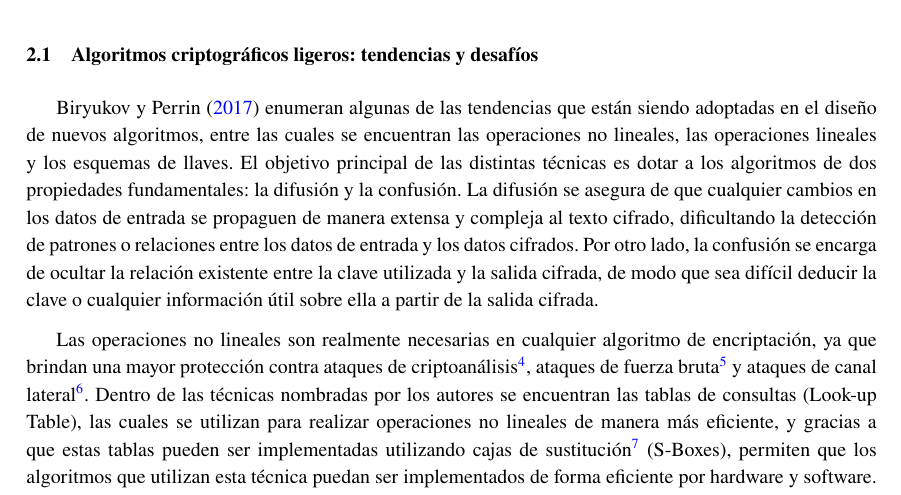
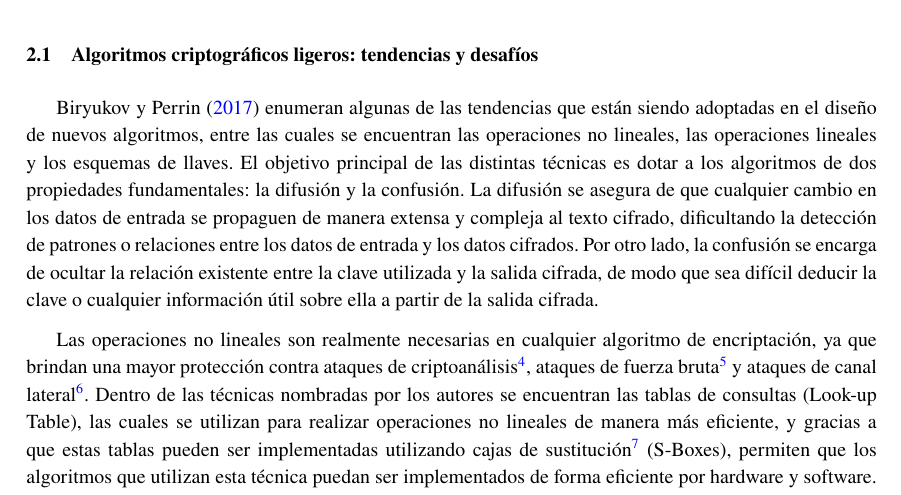
Before and after one commit to LeandroRodrigoMolina/TP2Investigacion, a LaTeX document (TP_CriptoLigera.tex): part of page 4 of 9, cut so that both start at the same text. Compiled offline with pdfLaTeX.

Commit message:
Update TP_CriptoLigera.tex
correcion

```diff
--- a/TP_CriptoLigera.tex
+++ b/TP_CriptoLigera.tex
@@ -117,7 +117,7 @@ pdfborderstyle={/S/U/W 1}]{hyperref}
 	Para realizar un diseño e implementación eficiente se deben tener presentes todos los puntos antes mencionados, pero independientemente del tipo de implementación por la que se haya optado, un algoritmo debe, idealmente, obtener un equilibrio entre seguridad, rendimiento y costo.
 	\subsection{Algoritmos criptográficos ligeros: tendencias y desafíos}
 	\label{sec.2.1}
-	\textcite{biryukov2017state} enumeran algunas de las tendencias que están siendo adoptadas en el diseño de nuevos algoritmos, entre las cuales se encuentran las operaciones no lineales, las operaciones lineales y los esquemas de llaves. El objetivo principal de las distintas técnicas es dotar a los algoritmos de dos propiedades fundamentales: la difusión y la confusión. La difusión se asegura de que cualquier cambios en los datos de entrada se propaguen de manera extensa y compleja al texto cifrado, dificultando la detección de patrones o relaciones entre los datos de entrada y los datos cifrados. Por otro lado, la confusión se encarga de ocultar la relación existente entre la clave utilizada y la salida cifrada, de modo que sea difícil deducir la clave o cualquier información útil sobre ella a partir de la salida cifrada.
+	\textcite{biryukov2017state} enumeran algunas de las tendencias que están siendo adoptadas en el diseño de nuevos algoritmos, entre las cuales se encuentran las operaciones no lineales, las operaciones lineales y los esquemas de llaves. El objetivo principal de las distintas técnicas es dotar a los algoritmos de dos propiedades fundamentales: la difusión y la confusión. La difusión se asegura de que cualquier cambio en los datos de entrada se propaguen de manera extensa y compleja al texto cifrado, dificultando la detección de patrones o relaciones entre los datos de entrada y los datos cifrados. Por otro lado, la confusión se encarga de ocultar la relación existente entre la clave utilizada y la salida cifrada, de modo que sea difícil deducir la clave o cualquier información útil sobre ella a partir de la salida cifrada.
 
 	Las operaciones no lineales son realmente necesarias en cualquier algoritmo de encriptación, ya que brindan una mayor protección contra ataques de criptoanálisis\footnote{El criptoanálisis se centra en estudiar y analizar los sistemas criptográficos para poder vulnerar su seguridad, algunas de las técnicas usadas son el reconocimiento de patrones de redundancia de los textos, el averiguar características del algoritmo de cifrado, entre otras.}, ataques de fuerza bruta\footnote{En los ataques de fuerza bruta se trata de descubrir la clave utilizada para cifrar la información, probando todas las combinaciones posibles, es un mecanismo útil cuando se sabe que las llaves de cifrado son cortas.} y ataques de canal lateral\footnote{Un ataque de canal lateral se centra en el análisis de la información indirecta que se filtra durante el proceso de cifrado o descifrado, con el objetivo de descubrir información sensible o claves de seguridad. Esta información puede ser la variación en el consumo eléctrico, el tiempo de respuesta del dispositivo, entre otros.}. Dentro de las técnicas nombradas por los autores se encuentran las tablas de consultas (Look-up Table), las cuales se utilizan para realizar operaciones no lineales de manera más eficiente, y gracias a que estas tablas pueden ser implementadas utilizando cajas de sustitución\footnote{Las S-Boxes son funciones booleanas vectoriales no lineales, que toman un número determinado de bits de entrada y los transforman en otro número de bits de salida, que no necesariamente tiene que ser la misma cantidad de bits.} (S-Boxes), permiten que los algoritmos que utilizan esta técnica puedan ser implementados de forma eficiente por hardware y software. Se menciona también a los algoritmos basados en segmentos de bits, que utilizan S-Boxes de manera distinta, permitiéndole realizar operaciones bit a bit como AND y XOR, en palabras de w bits. Dado que esta tarea requiere un número limitado de operaciones lógicas, los algoritmos que utilizan este método se destacan por su eficiencia en la implementación tanto por software y hardware. Por último, se encuentran los algoritmos basados en ARX (adición, rotación y XOR) que, debido a su simplicidad, eficiencia y a la gran dispersión en los datos que se consigue con ellos, junto con el hecho de que la adición a nivel de software es extremadamente eficiente, hace que los algoritmos basados en ARX se encuentran entre los mejores en cuanto a rendimiento para microcontroladores.
 
```
